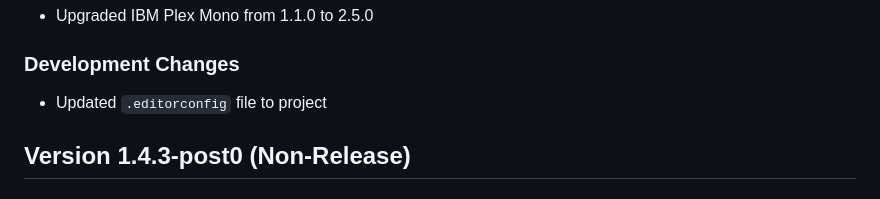
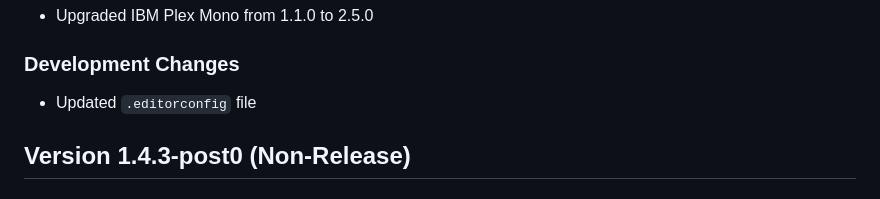
Before and after one commit to questionlp/search.marsupialgurgle.com, a Markdown page: CHANGELOG.md, the part around the change. Drawn GitHub-style.

Commit message:
Updated CHANGELOG

```diff
--- a/CHANGELOG.md
+++ b/CHANGELOG.md
@@ -8,7 +8,7 @@
 
 ### Development Changes
 
-- Updated `.editorconfig` file to project
+- Updated `.editorconfig` file
 
 ## Version 1.4.3-post0 (Non-Release)
 
```
